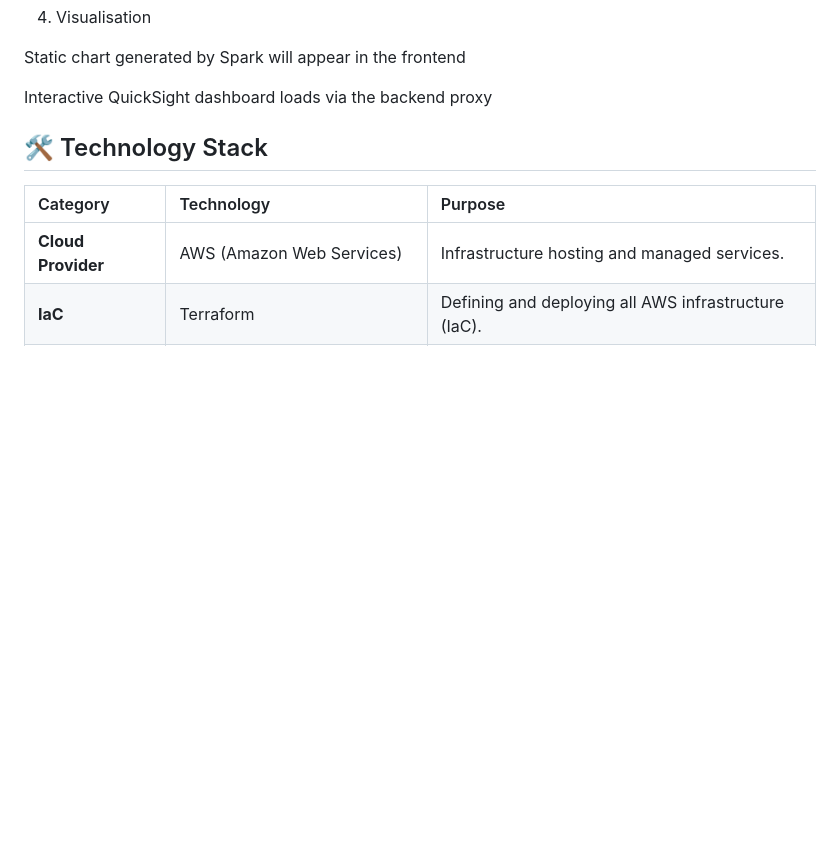
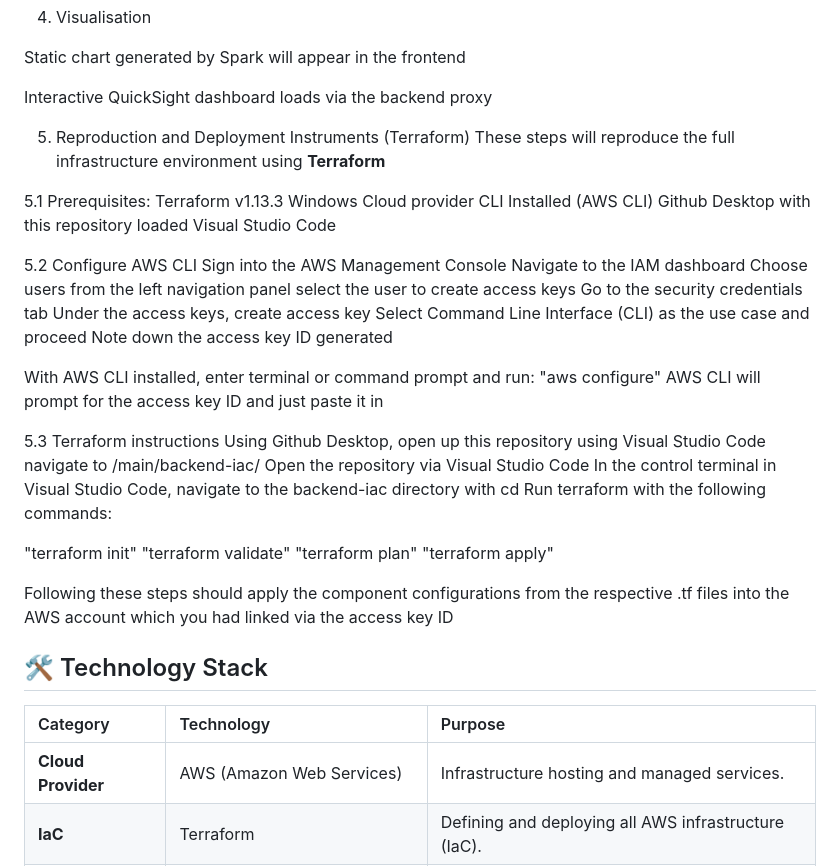
Before and after one commit to maxy-666/inf2006-finance-processor, a Markdown page: README.md, the part around the change. GitHub-like rendering; blank space fills up the shorter version.

Commit message:
Update README.md
included reproduction and deployment instructions in 5.0 to 5.3

```diff
--- a/README.md
+++ b/README.md
@@ -190,6 +190,42 @@ Static chart generated by Spark will appear in the frontend
 
 Interactive QuickSight dashboard loads via the backend proxy
 
+5. Reproduction and Deployment Instruments (Terraform)
+These steps will reproduce the full infrastructure environment using **Terraform**
+
+5.1 Prerequisites:
+Terraform v1.13.3 Windows
+Cloud provider CLI Installed (AWS CLI)
+Github Desktop with this repository loaded
+Visual Studio Code
+
+5.2 Configure AWS CLI
+Sign into the AWS Management Console
+Navigate to the IAM dashboard
+Choose users from the left navigation panel
+select the user to create access keys
+Go to the security credentials tab
+Under the access keys, create access key
+Select Command Line Interface (CLI) as the use case and proceed
+Note down the access key ID generated
+
+With AWS CLI installed, enter terminal or command prompt and run:
+"aws configure"
+AWS CLI will prompt for the access key ID and just paste it in
+
+5.3 Terraform instructions
+Using Github Desktop, open up this repository using Visual Studio Code
+navigate to /main/backend-iac/
+Open the repository via Visual Studio Code
+In the control terminal in Visual Studio Code, navigate to the backend-iac directory with cd
+Run terraform with the following commands:
+
+"terraform init"
+"terraform validate"
+"terraform plan"
+"terraform apply"
+
+Following these steps should apply the component configurations from the respective .tf files into the AWS account which you had linked via the access key ID
 
 ## 🛠️ Technology Stack
 | Category | Technology | Purpose |
```
